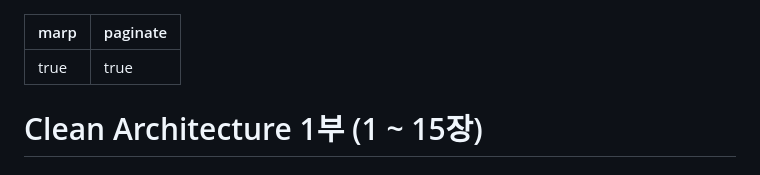
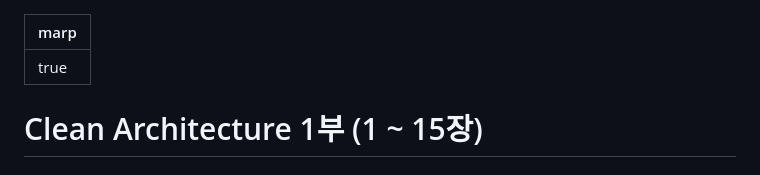
Before and after one commit to LSJJOON/clean-architecture-study, a Markdown page: clean-architecture.md, the part around the change. GitHub-like rendering.

Commit message:
chore: remove pagination

```diff
--- a/clean-architecture.md
+++ b/clean-architecture.md
@@ -1,6 +1,5 @@
 ---
 marp: true
-paginate: true
 ---
 
 # Clean Architecture 1부 (1 ~ 15장)
```
